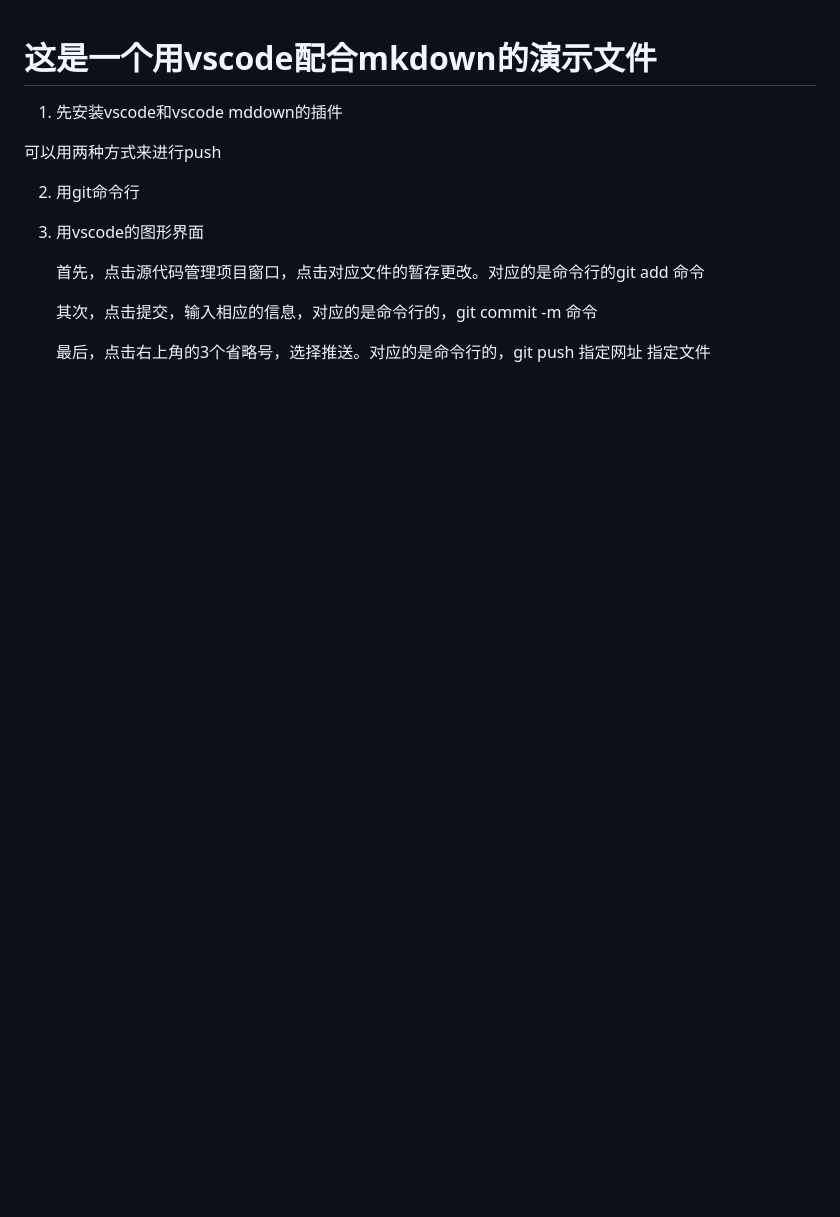
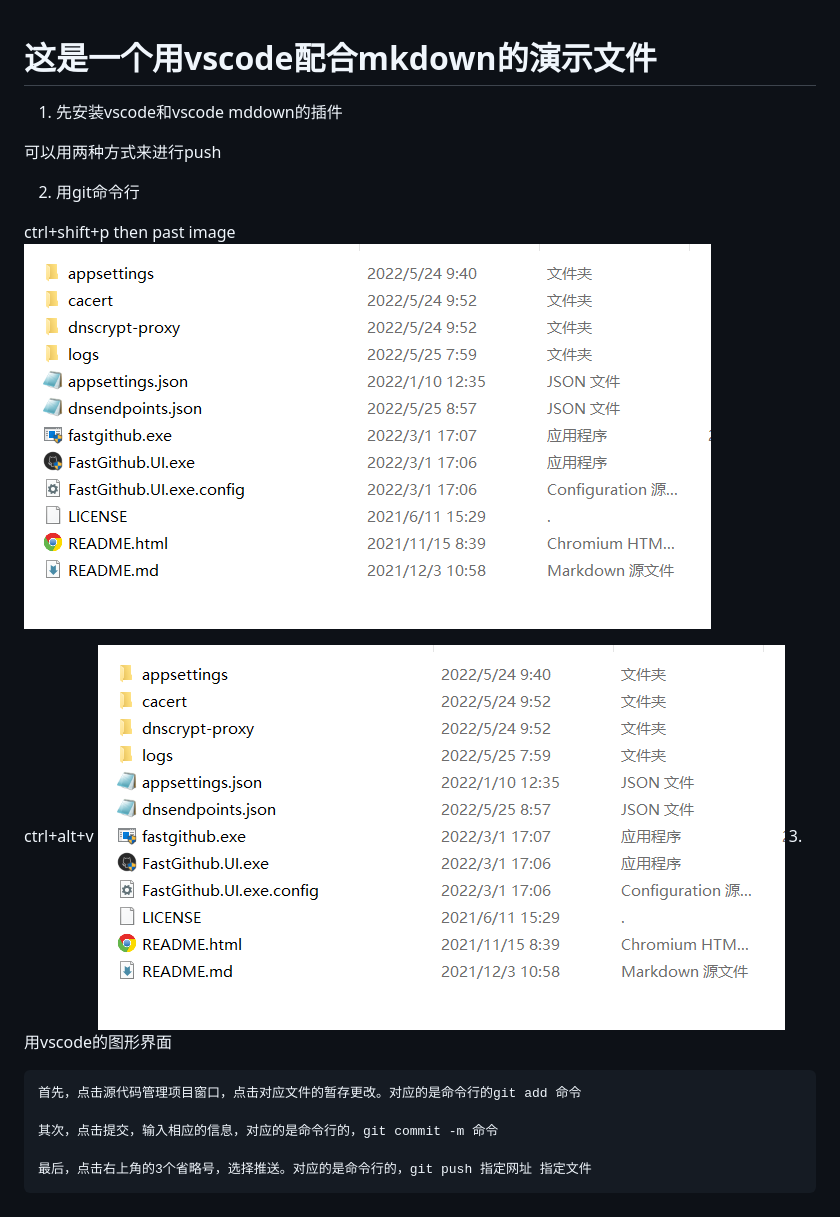
Before and after one commit to CZP686/vscode, a Markdown page: Note.md, the part around the change. Drawn GitHub-style; pictures changed too: 2022-05-25-10-05-56.png (added), 2022-05-25-10-06-11.png (added); blank space fills up the shorter version.

Commit message:
修改图片

```diff
--- a/Note.md
+++ b/Note.md
@@ -6,10 +6,12 @@
 
 2. 用git命令行
 
+ctrl+shift+p then past image
+![](2022-05-25-10-05-56.png)
 
-
-
-0. 用vscode的图形界面
+ctrl+alt+v
+![](2022-05-25-10-06-11.png)
+3. 用vscode的图形界面
 
     首先，点击源代码管理项目窗口，点击对应文件的暂存更改。对应的是命令行的git add 命令
 
```
Also changed, not shown: 2022-05-25-10-06-25.png (added).
